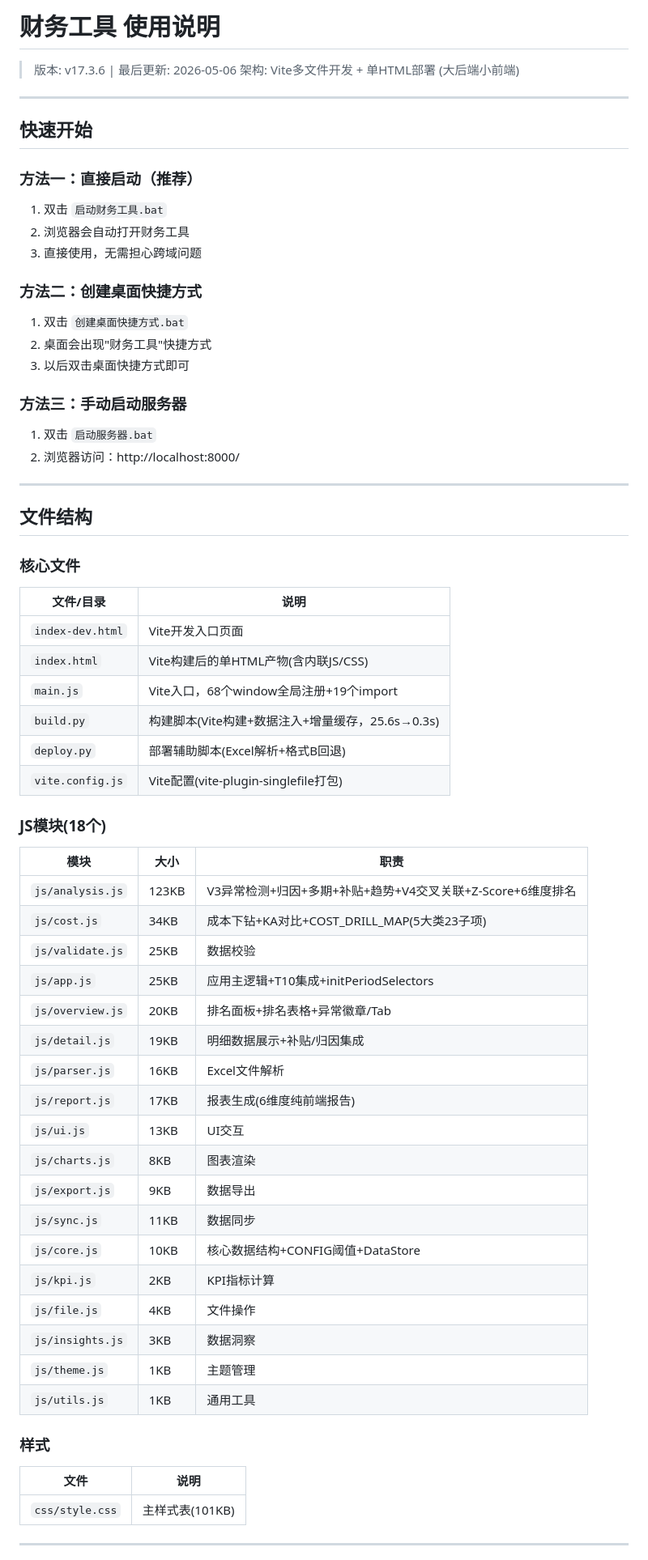
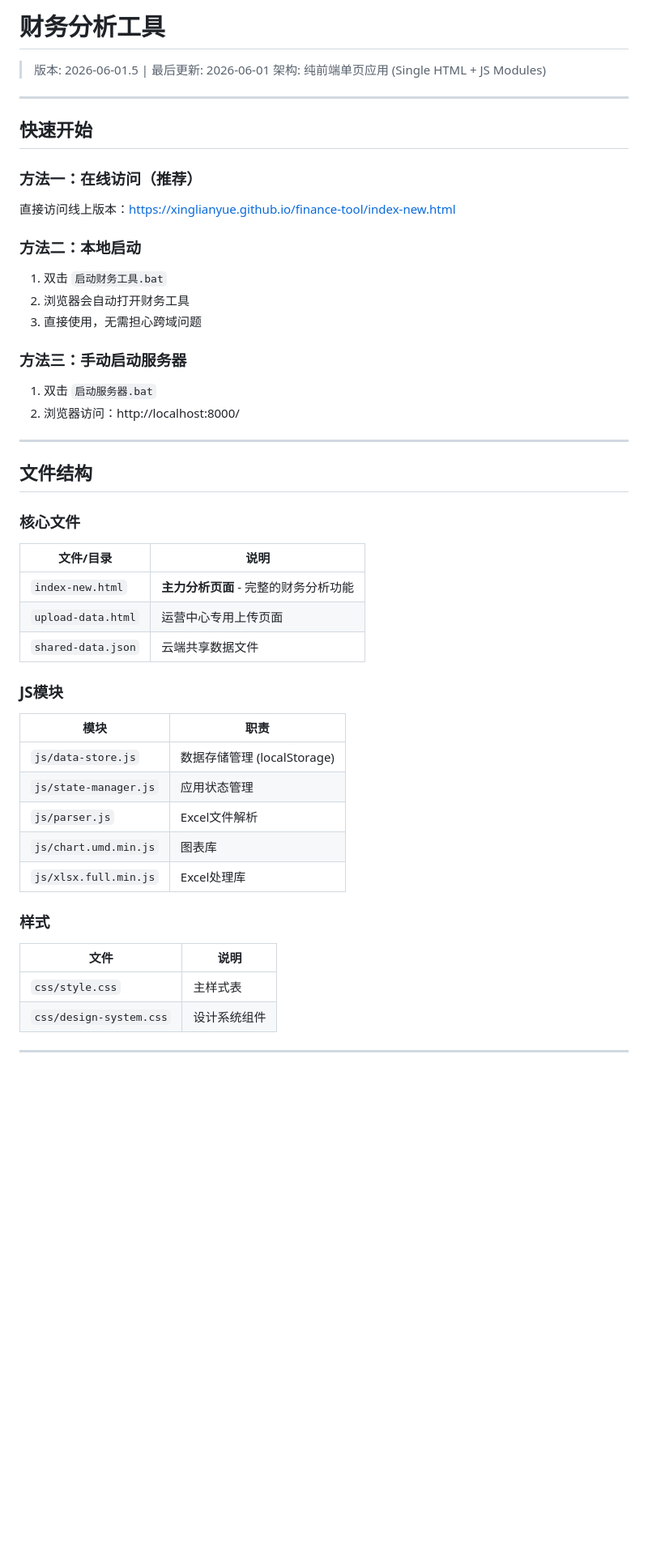
Before and after one commit to xinglianyue/finance-tool, a Markdown page: README.md, the part around one of its changes. Shown at 81% size. Drawn GitHub-style; blank space fills up the shorter version.

```diff
--- a/README.md
+++ b/README.md
@@ -1,21 +1,19 @@
-# 财务工具 使用说明
+# 财务分析工具
 
-> 版本: v17.3.6 | 最后更新: 2026-05-06
-> 架构: Vite多文件开发 + 单HTML部署 (大后端小前端)
+> 版本: 2026-06-01.5 | 最后更新: 2026-06-01
+> 架构: 纯前端单页应用 (Single HTML + JS Modules)
 
 ---
 
 ## 快速开始
 
-### 方法一：直接启动（推荐）
+### 方法一：在线访问（推荐）
+直接访问线上版本：https://xinglianyue.github.io/finance-tool/index-new.html
+
+### 方法二：本地启动
 1. 双击 `启动财务工具.bat`
 2. 浏览器会自动打开财务工具
 3. 直接使用，无需担心跨域问题
-
-### 方法二：创建桌面快捷方式
-1. 双击 `创建桌面快捷方式.bat`
-2. 桌面会出现"财务工具"快捷方式
-3. 以后双击桌面快捷方式即可
 
 ### 方法三：手动启动服务器
 1. 双击 `启动服务器.bat`
@@ -28,39 +26,24 @@
 ### 核心文件
 | 文件/目录 | 说明 |
 |----------|------|
-| `index-dev.html` | Vite开发入口页面 |
-| `index.html` | Vite构建后的单HTML产物(含内联JS/CSS) |
-| `main.js` | Vite入口，68个window全局注册+19个import |
-| `build.py` | 构建脚本(Vite构建+数据注入+增量缓存，25.6s→0.3s) |
-| `deploy.py` | 部署辅助脚本(Excel解析+格式B回退) |
-| `vite.config.js` | Vite配置(vite-plugin-singlefile打包) |
+| `index-new.html` | **主力分析页面** - 完整的财务分析功能 |
+| `upload-data.html` | 运营中心专用上传页面 |
+| `shared-data.json` | 云端共享数据文件 |
 
-### JS模块(18个)
-| 模块 | 大小 | 职责 |
-|------|------|------|
-| `js/analysis.js` | 123KB | V3异常检测+归因+多期+补贴+趋势+V4交叉关联+Z-Score+6维度排名 |
-| `js/cost.js` | 34KB | 成本下钻+KA对比+COST_DRILL_MAP(5大类23子项) |
-| `js/validate.js` | 25KB | 数据校验 |
-| `js/app.js` | 25KB | 应用主逻辑+T10集成+initPeriodSelectors |
-| `js/overview.js` | 20KB | 排名面板+排名表格+异常徽章/Tab |
-| `js/detail.js` | 19KB | 明细数据展示+补贴/归因集成 |
-| `js/parser.js` | 16KB | Excel文件解析 |
-| `js/report.js` | 17KB | 报表生成(6维度纯前端报告) |
-| `js/ui.js` | 13KB | UI交互 |
-| `js/charts.js` | 8KB | 图表渲染 |
-| `js/export.js` | 9KB | 数据导出 |
-| `js/sync.js` | 11KB | 数据同步 |
-| `js/core.js` | 10KB | 核心数据结构+CONFIG阈值+DataStore |
-| `js/kpi.js` | 2KB | KPI指标计算 |
-| `js/file.js` | 4KB | 文件操作 |
-| `js/insights.js` | 3KB | 数据洞察 |
-| `js/theme.js` | 1KB | 主题管理 |
-| `js/utils.js` | 1KB | 通用工具 |
+### JS模块
+| 模块 | 职责 |
+|------|------|
+| `js/data-store.js` | 数据存储管理 (localStorage) |
+| `js/state-manager.js` | 应用状态管理 |
+| `js/parser.js` | Excel文件解析 |
+| `js/chart.umd.min.js` | 图表库 |
+| `js/xlsx.full.min.js` | Excel处理库 |
 
 ### 样式
 | 文件 | 说明 |
 |------|------|
-| `css/style.css` | 主样式表(101KB) |
+| `css/style.css` | 主样式表 |
+| `css/design-system.css` | 设计系统组件 |
 
 ---
 
```
Also changed, not shown: other parts of README.md (+57 -32 lines), 项目教训与禁忌清单.md (added, +213 -0 lines).
